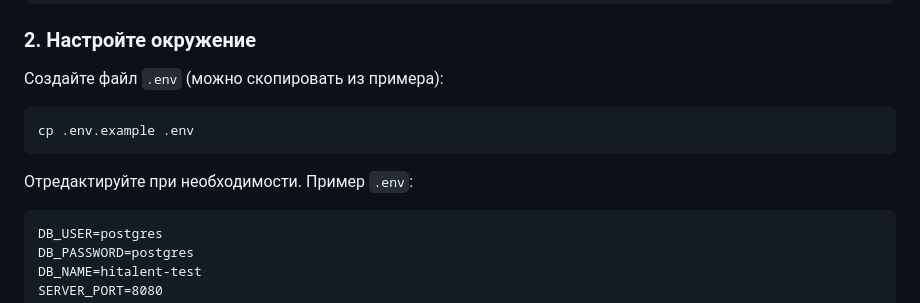
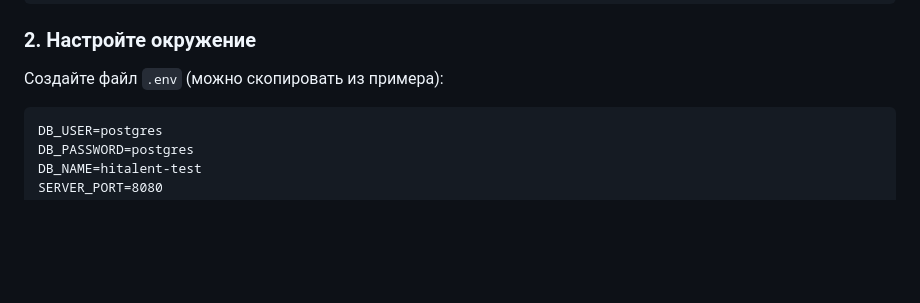
Before and after one commit to tim44ik/hitalent-tt, a Markdown page: README.md, the part around the change. GitHub-like rendering; blank space fills up the shorter version.

````diff
--- a/README.md
+++ b/README.md
@@ -18,12 +18,6 @@ cd orgstructure
 ### 2. Настройте окружение
 
 Создайте файл `.env` (можно скопировать из примера):
-
-```bash
-cp .env.example .env
-```
-
-Отредактируйте при необходимости. Пример `.env`:
 
 ```
 DB_USER=postgres
````
